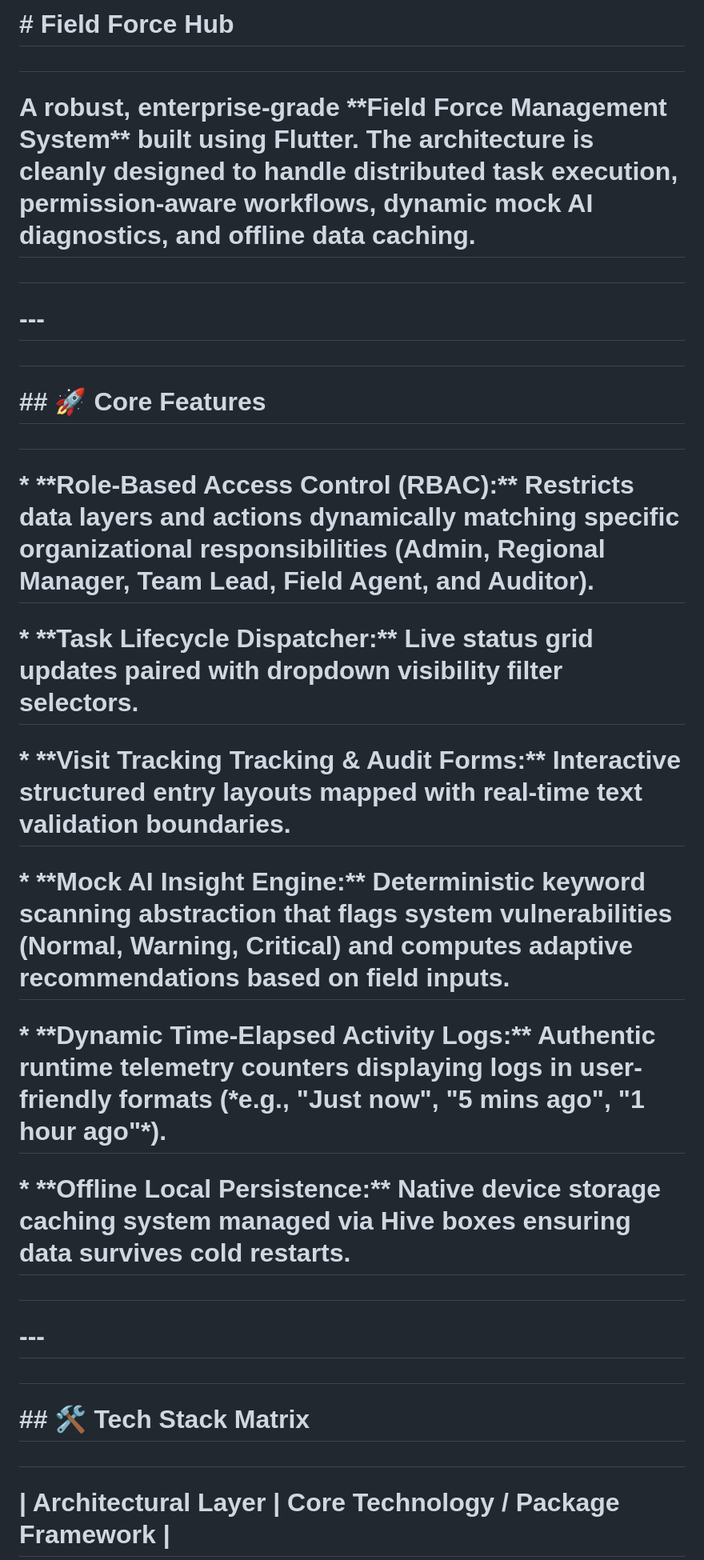
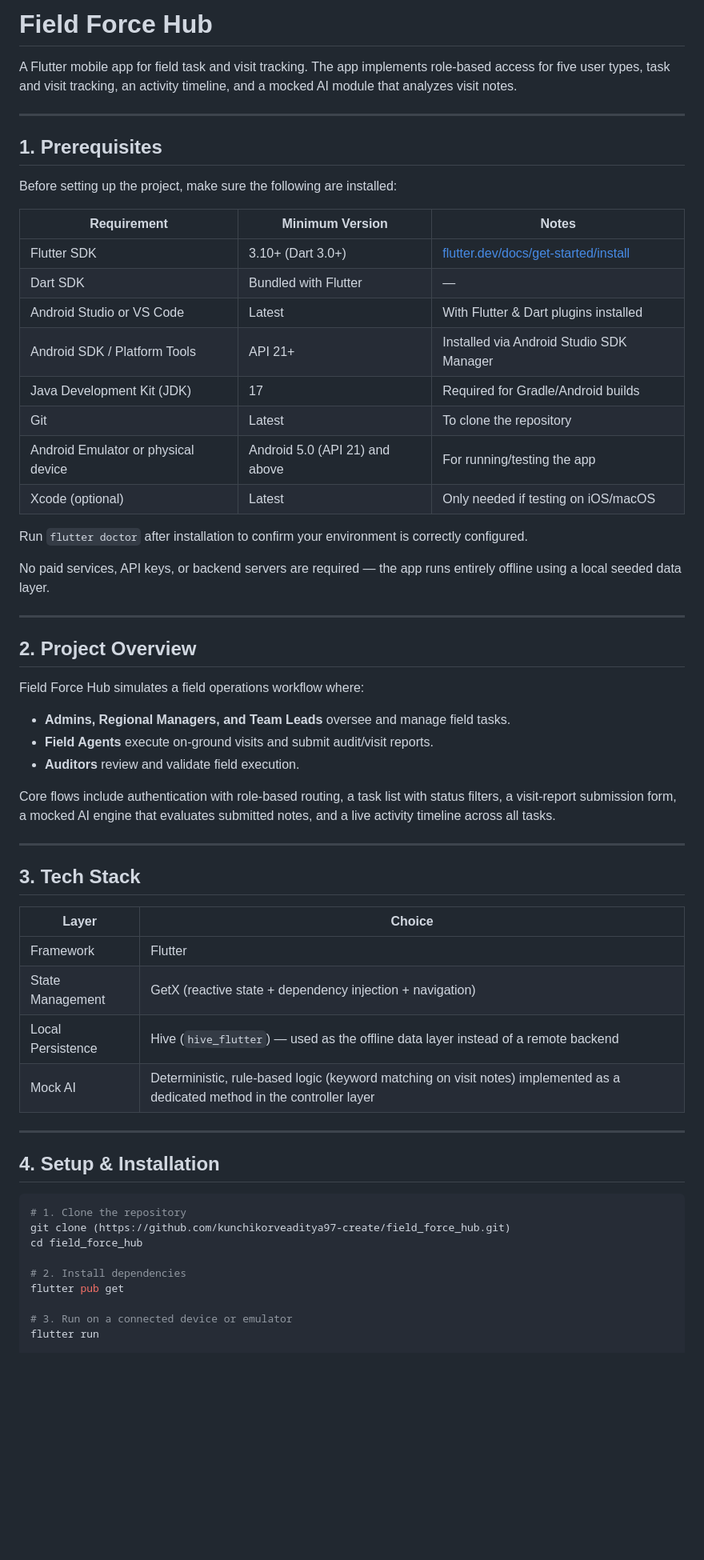
Before and after one commit to kunchikorveaditya97-create/field_force_hub, a Markdown page: README.md, the part around one of its changes. Shown at 80% size. GitHub-like rendering; blank space fills up the shorter version.

````diff
--- a/README.md
+++ b/README.md
@@ -1,40 +1,62 @@
-# \# Field Force Hub
+# Field Force Hub
 
-#
+A Flutter mobile app for field task and visit tracking. The app implements role-based access for five user types, task and visit tracking, an activity timeline, and a mocked AI module that analyzes visit notes.
 
-# A robust, enterprise-grade \*\*Field Force Management System\*\* built using Flutter. The architecture is cleanly designed to handle distributed task execution, permission-aware workflows, dynamic mock AI diagnostics, and offline data caching.
+---
 
-#
+## 1. Prerequisites
 
-# \---
+Before setting up the project, make sure the following are installed:
 
-#
+| Requirement | Minimum Version | Notes |
+|---|---|---|
+| Flutter SDK | 3.10+ (Dart 3.0+) | [flutter.dev/docs/get-started/install](https://flutter.dev/docs/get-started/install) |
+| Dart SDK | Bundled with Flutter | — |
+| Android Studio or VS Code | Latest | With Flutter & Dart plugins installed |
+| Android SDK / Platform Tools | API 21+ | Installed via Android Studio SDK Manager |
+| Java Development Kit (JDK) | 17 | Required for Gradle/Android builds |
+| Git | Latest | To clone the repository |
+| Android Emulator or physical device | Android 5.0 (API 21) and above | For running/testing the app |
+| Xcode (optional) | Latest | Only needed if testing on iOS/macOS |
 
-# \## 🚀 Core Features
+Run `flutter doctor` after installation to confirm your environment is correctly configured.
 
-#
+No paid services, API keys, or backend servers are required — the app runs entirely offline using a local seeded data layer.
 
-# \* \*\*Role-Based Access Control (RBAC):\*\* Restricts data layers and actions dynamically matching specific organizational responsibilities (Admin, Regional Manager, Team Lead, Field Agent, and Auditor).
+---
 
-# \* \*\*Task Lifecycle Dispatcher:\*\* Live status grid updates paired with dropdown visibility filter selectors.
+## 2. Project Overview
 
-# \* \*\*Visit Tracking Tracking \& Audit Forms:\*\* Interactive structured entry layouts mapped with real-time text validation boundaries.
+Field Force Hub simulates a field operations workflow where:
+- **Admins, Regional Managers, and Team Leads** oversee and manage field tasks.
+- **Field Agents** execute on-ground visits and submit audit/visit reports.
+- **Auditors** review and validate field execution.
 
-# \* \*\*Mock AI Insight Engine:\*\* Deterministic keyword scanning abstraction that flags system vulnerabilities (Normal, Warning, Critical) and computes adaptive recommendations based on field inputs.
+Core flows include authentication with role-based routing, a task list with status filters, a visit-report submission form, a mocked AI engine that evaluates submitted notes, and a live activity timeline across all tasks.
 
-# \* \*\*Dynamic Time-Elapsed Activity Logs:\*\* Authentic runtime telemetry counters displaying logs in user-friendly formats (\*e.g., "Just now", "5 mins ago", "1 hour ago"\*).
+---
 
-# \* \*\*Offline Local Persistence:\*\* Native device storage caching system managed via Hive boxes ensuring data survives cold restarts.
+## 3. Tech Stack
 
-#
+| Layer | Choice |
+|---|---|
+| Framework | Flutter |
+| State Management | GetX (reactive state + dependency injection + navigation) |
+| Local Persistence | Hive (`hive_flutter`) — used as the offline data layer instead of a remote backend |
+| Mock AI | Deterministic, rule-based logic (keyword matching on visit notes) implemented as a dedicated method in the controller layer |
 
-# \---
+---
 
-#
+## 4. Setup & Installation
 
-# \## 🛠️ Tech Stack Matrix
+```bash
+# 1. Clone the repository
+git clone (https://github.com/kunchikorveaditya97-create/field_force_hub.git)
+cd field_force_hub
 
-#
+# 2. Install dependencies
+flutter pub get
 
-# | Architectural Layer | Core Technology / Package Framework |
+# 3. Run on a connected device or emulator
+flutter run
 
````
Also changed, not shown: other parts of README.md (+62 -95 lines).
